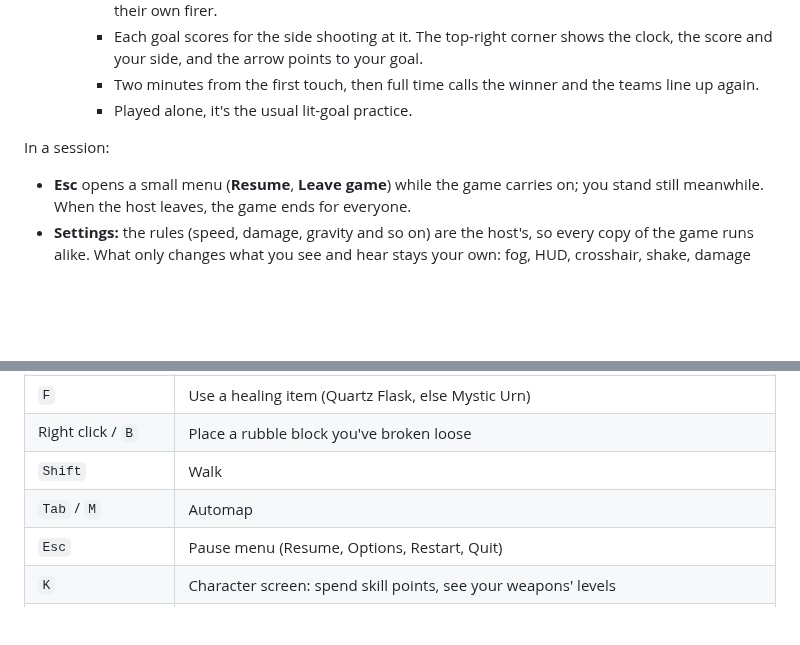
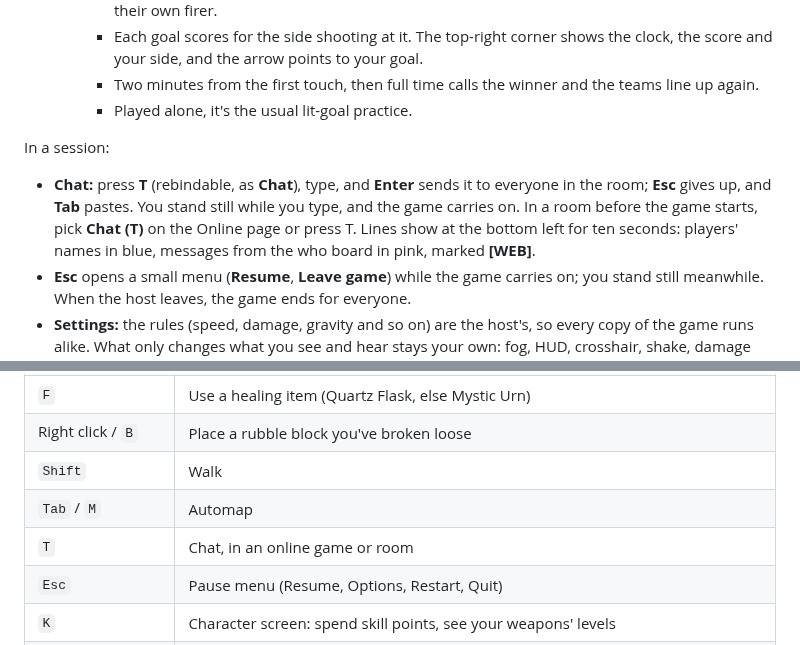
Before and after one commit to adamfoxdev/classic_doom_clone_cheap_pc, a Markdown page: README.md, 2 parts joined by grey strips. GitHub-like rendering; blank space fills up the shorter version.

```diff
--- a/README.md
+++ b/README.md
@@ -243,6 +246,10 @@ late joining, so latency can delay visible gameplay, and the session ends if the
 
 In a session:
 
+- **Chat:** press **T** (rebindable, as **Chat**), type, and **Enter** sends it to everyone in the room; **Esc** gives
+  up, and **Tab** pastes. You stand still while you type, and the game carries on. In a room before the game starts,
+  pick **Chat (T)** on the Online page or press T. Lines show at the bottom left for ten seconds: players' names in
+  blue, messages from the who board in pink, marked **[WEB]**.
 - **Esc** opens a small menu (**Resume**, **Leave game**) while the game carries on; you stand still meanwhile. When the
   host leaves, the game ends for everyone.
 - **Settings:** the rules (speed, damage, gravity and so on) are the host's, so every copy of the game runs alike. What
@@ -352,6 +366,7 @@ These are the defaults. Change any of them in **Options → Key bindings** (see
 | Right click / `B` | Place a rubble block you've broken loose |
 | `Shift` | Walk |
 | `Tab` / `M` | Automap |
+| `T` | Chat, in an online game or room |
 | `Esc` | Pause menu (Resume, Options, Restart, Quit) |
 | `K` | Character screen: spend skill points, see your weapons' levels |
 | `J` | Case journal (Story mode) |
```
Also changed, not shown: other parts of README.md (+15 -5 lines), docs/matchmaker_board.png, docs/online_chat.png (added), 12 other files.
